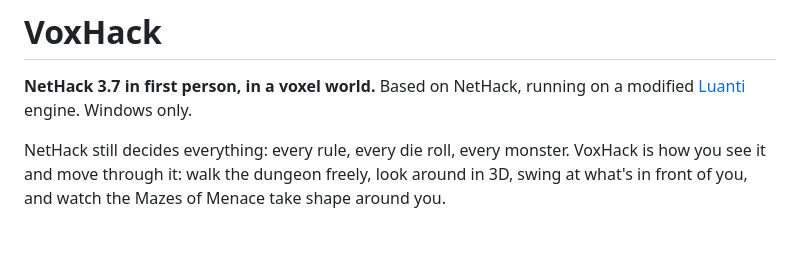
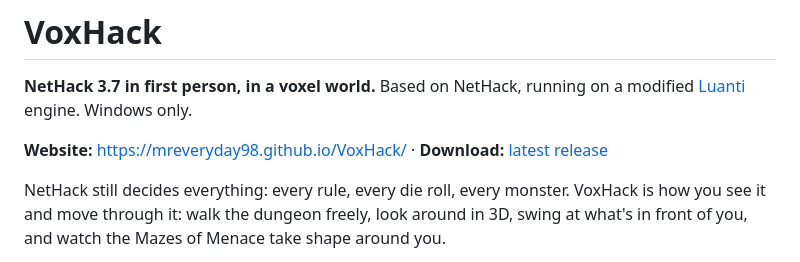
Before and after one commit to MrEveryDay98/VoxHack, a Markdown page: README.md, the part around the change. Drawn GitHub-style; blank space fills up the shorter version.

Commit message:
README: link the website
Co-Authored-By: Claude Opus 5.5 <noreply@anthropic.com>

```diff
--- a/README.md
+++ b/README.md
@@ -2,6 +2,8 @@
 
 **NetHack 3.7 in first person, in a voxel world.** Based on NetHack, running on a
 modified [Luanti](https://www.luanti.org/) engine. Windows only.
+
+**Website:** https://mreveryday98.github.io/VoxHack/ · **Download:** [latest release](../../releases/latest)
 
 NetHack still decides everything: every rule, every die roll, every monster.
 VoxHack is how you see it and move through it: walk the dungeon freely, look
```
